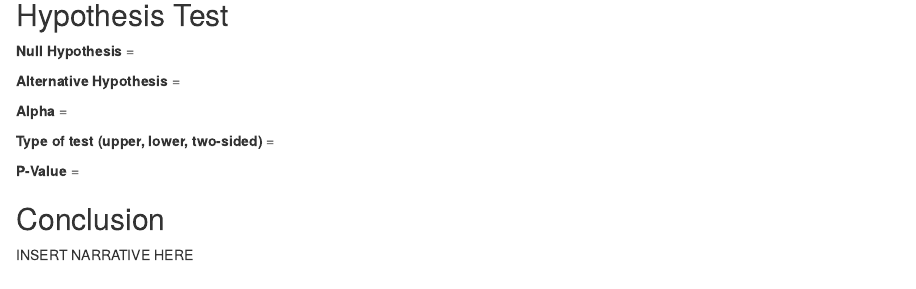
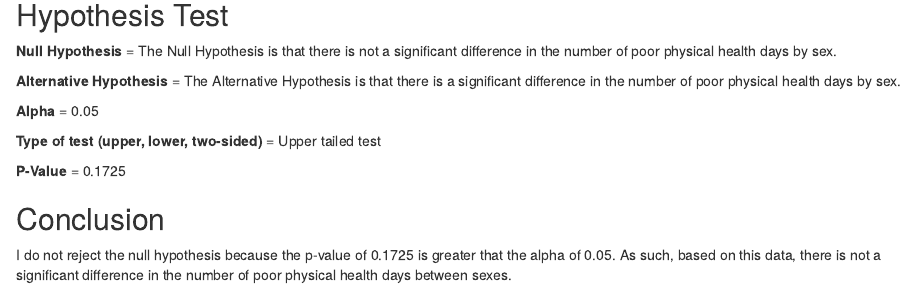
Before and after one commit to NotQuiteConfident/INST408F, an R Markdown document (Homework 2/Homework_2.Rmd): the page in a window 1100 px wide, from 1200 px down. Rendered offline with R 4.5, knitr and Pandoc, with nearby package versions.

Commit message:
Homework 2 Final

````diff
--- a/Homework 2/Homework_2.Rmd
+++ b/Homework 2/Homework_2.Rmd
@@ -44,20 +44,23 @@ ggplot(data=brfss) +
 ```
 
 ## Hypothesis Test
-**Null Hypothesis** =
+**Null Hypothesis** = The Null Hypothesis is that there is not a significant difference in the number of poor physical health days by sex.
 
-**Alternative Hypothesis** =
+**Alternative Hypothesis** =  The Alternative Hypothesis is that there is a significant difference in the number of poor physical health days by sex.
 
-**Alpha** =
+**Alpha** = 0.05
 
-**Type of test (upper, lower, two-sided)** =
+**Type of test (upper, lower, two-sided)** = Upper tailed test
 
-**P-Value** =
+**P-Value** = 0.1725
+
 ```{r warning=FALSE, message=FALSE, results="hide", include=FALSE}
 
-
+with(brfss, wilcox.test(x=PHYSHLTH[SEX2=="Male"],
+                     y=PHYSHLTH[SEX2=="Female"],
+                     alternative = "greater"))
 
 ```
 
 ## Conclusion
-INSERT NARRATIVE HERE
+I do not reject the null hypothesis because the p-value of 0.1725 is greater that the alpha of 0.05. As such, based on this data, there is not a significant difference in the number of poor physical health days between sexes.
````
Also changed, not shown: Homework 2/Homework_2.html (added).
